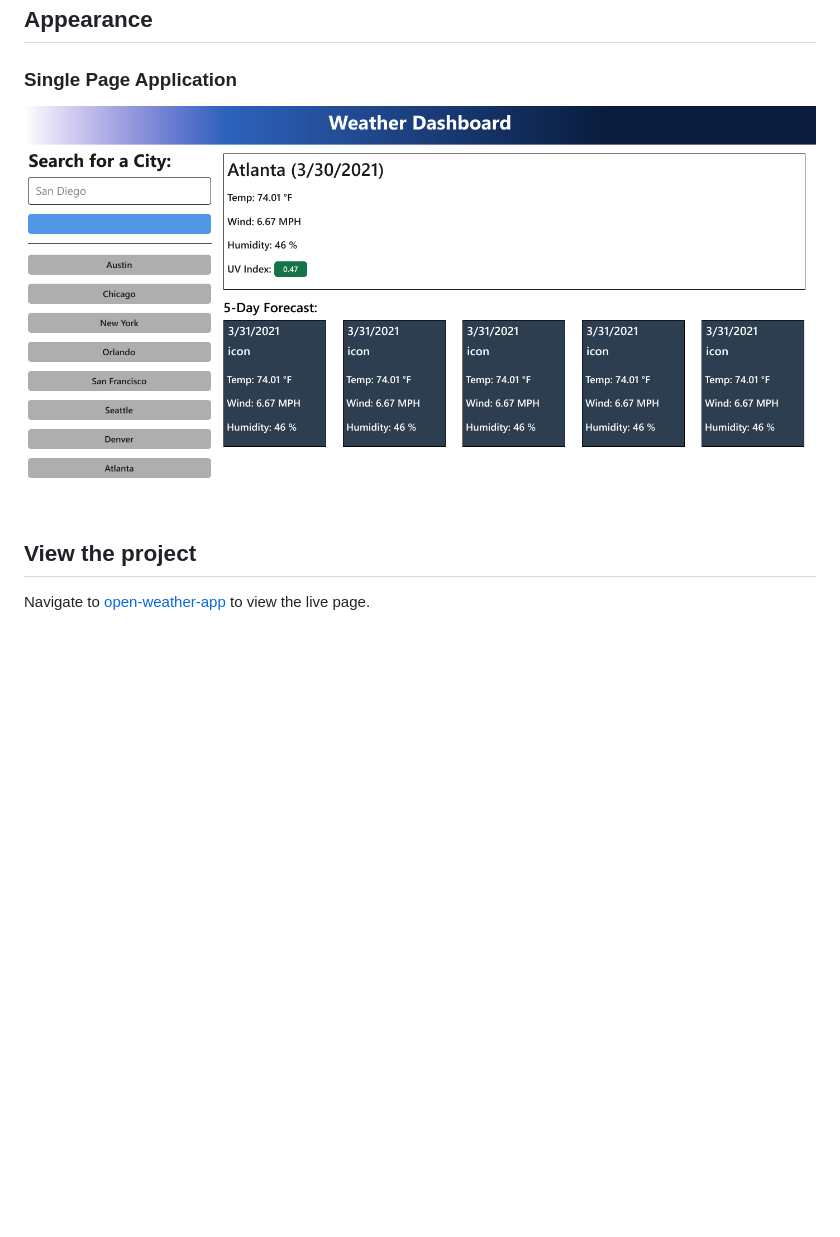
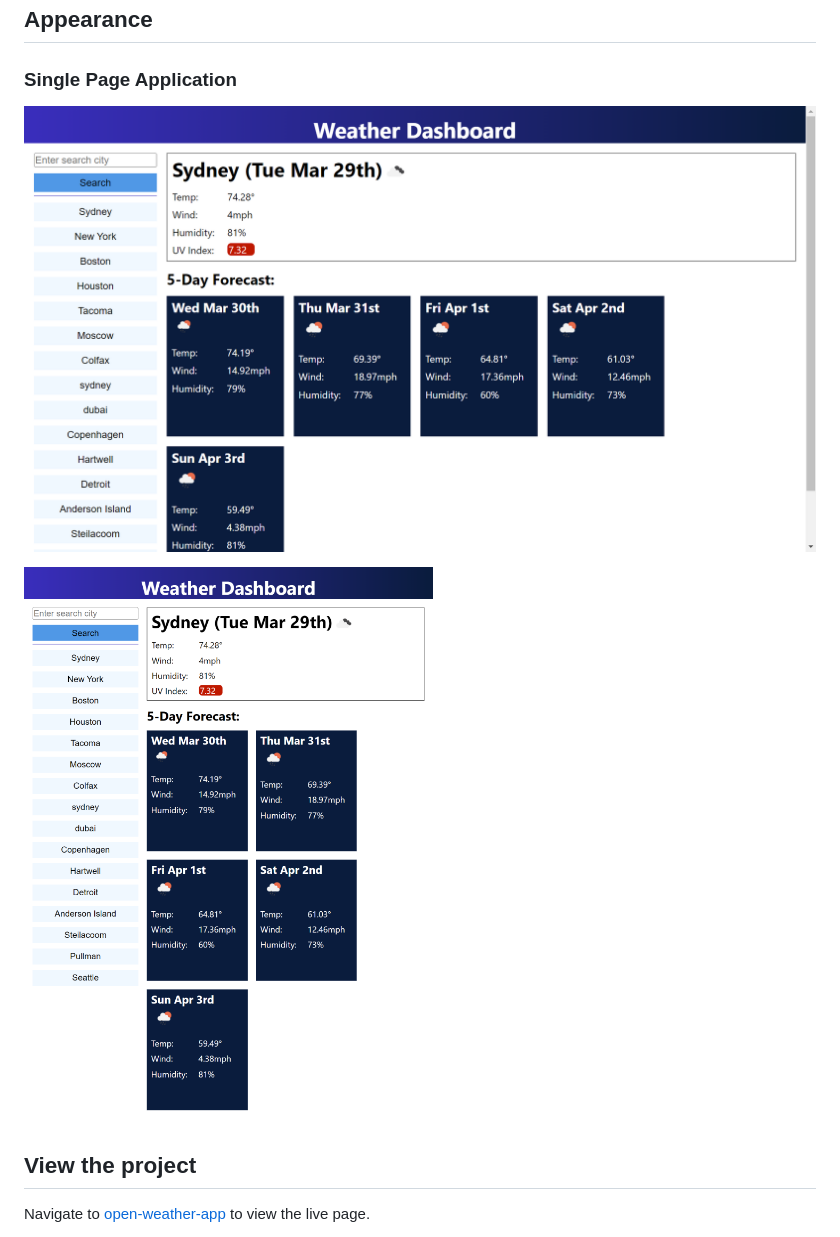
Before and after one commit to levisgaragegroupinc/open-weather-app, a Markdown page: README.md, the part around the change. Drawn GitHub-style; pictures changed too: assets/images/weather_1.png (added), assets/images/weather_2.png (added); blank space fills up the shorter version.

```diff
--- a/README.md
+++ b/README.md
@@ -26,7 +26,9 @@ UV Index
 
 ### Single Page Application
 
-![openWeather](./assets/images/wx_mock_1.png)
+![openWeather](./assets/images/weather_1.png)
+
+![openWeather](./assets/images/weather_2.png)
 
 ## View the project
 
```
Also changed, not shown: 2 other files.
